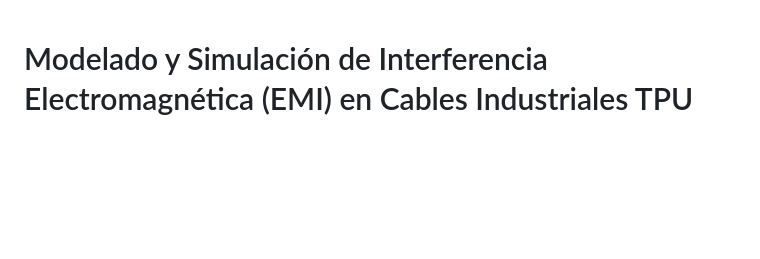
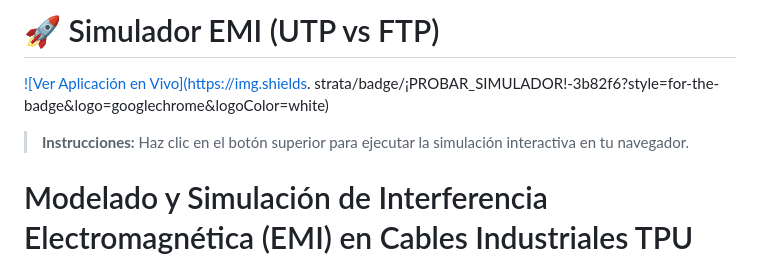
Before and after one commit to alfredosan-eng/Modelado-y-Simulaci-n-de-Interferencia-Electromagn-tica, a Markdown page: README.md, the part around the change. Drawn GitHub-style; blank space fills up the shorter version.

Commit message:
Enhance README with demo link and instructions
Added a live demo link and instructions for the EMI simulator.

```diff
--- a/README.md
+++ b/README.md
@@ -1,3 +1,9 @@
+# 🚀 Simulador EMI (UTP vs FTP)
+
+[![Ver Aplicación en Vivo](https://img.shields. strata/badge/¡PROBAR_SIMULADOR!-3b82f6?style=for-the-badge&logo=googlechrome&logoColor=white)]([https://tu-usuario.github.io/nombre-de-tu-repositorio/](https://alfredosan-eng.github.io/Modelado-y-Simulaci-n-de-Interferencia-Electromagn-tica/index.html))
+
+> **Instrucciones:** Haz clic en el botón superior para ejecutar la simulación interactiva en tu navegador.
+
 # Modelado y Simulación de Interferencia Electromagnética (EMI) en Cables Industriales TPU (UTP vs. FTP)
 
 Este repositorio contiene un entorno de simulación computacional interactivo desarrollado en **HTML5 Canvas, CSS3 y JavaScript** enfocado en el análisis de Compatibilidad Electromagnética (EMC). Muestra de forma cuantitativa y cualitativa cómo el campo electromagnético radiado por un motor industrial gobernado por un Variador de Frecuencia (VFD) se acopla a un cable de **Poliuretano Termoplástico (TPU)** sin blindaje (**UTP**) frente a uno con pantalla de aluminio/mylar (**FTP**).
```
